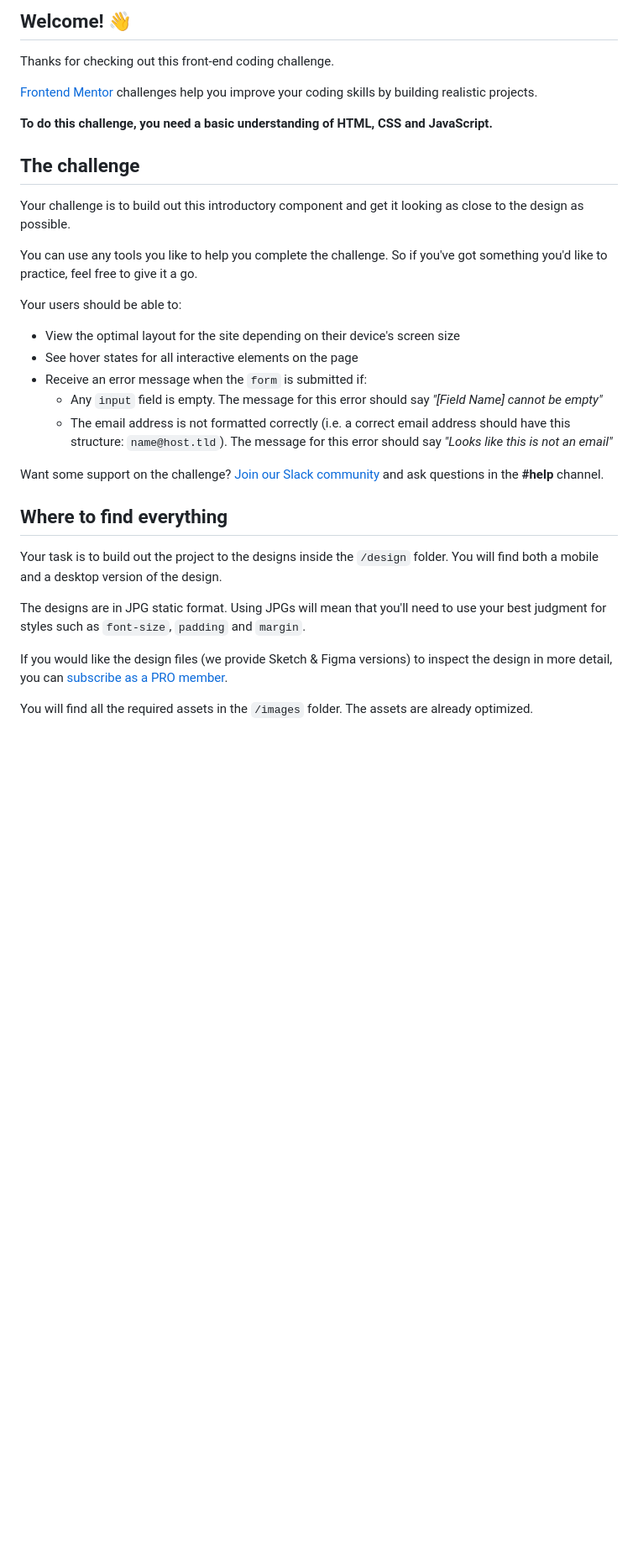
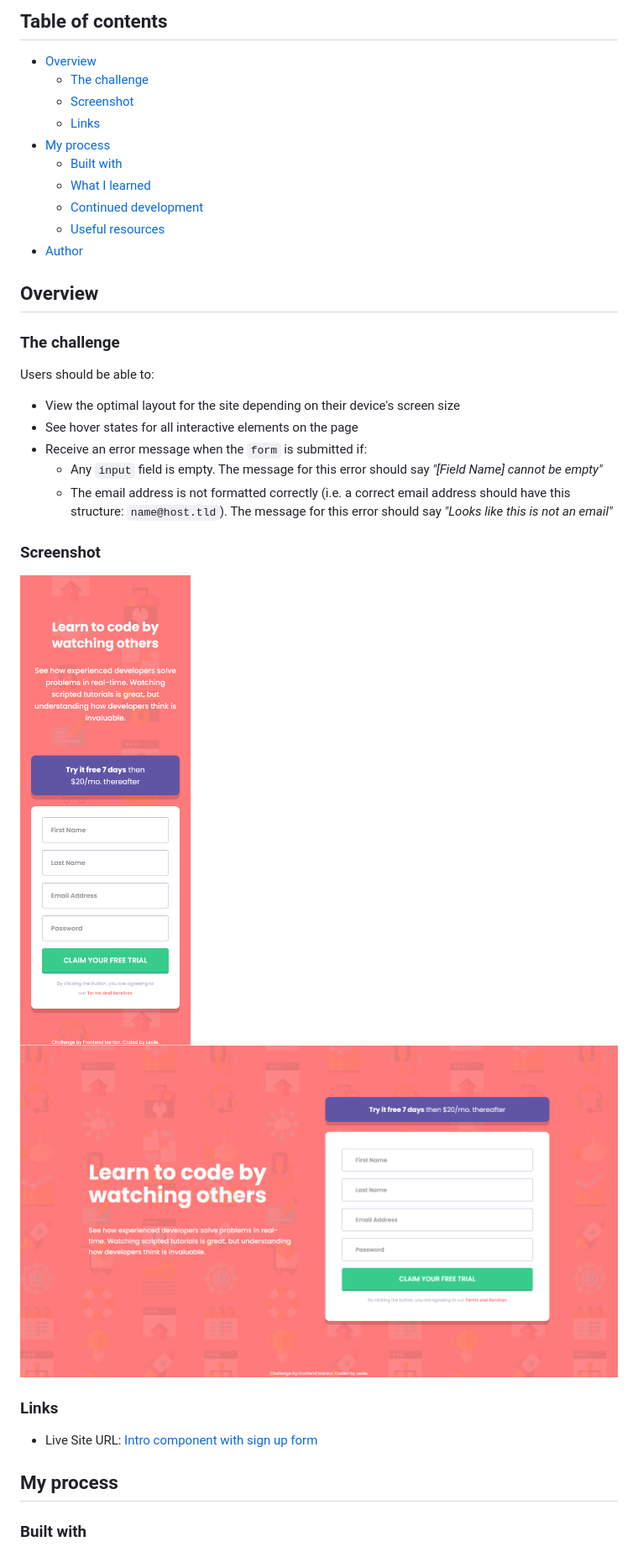
Before and after one commit to leslief10/intro-component-sign-up-form, a Markdown page: README.md, the part around the change printed below. Shown: that part at 84% size. GitHub-like rendering; pictures changed too: assets/design/desktop-solution.png (added), assets/design/mobile-solution.png (added); blank space fills up the shorter version.

Commit message:
Finished the project

```diff
--- a/README.md
+++ b/README.md
@@ -4,19 +4,22 @@
 
-## Welcome! 👋
+## Table of contents
 
-Thanks for checking out this front-end coding challenge.
+- [Overview](#overview)
+  - [The challenge](#the-challenge)
+  - [Screenshot](#screenshot)
+  - [Links](#links)
+- [My process](#my-process)
+  - [Built with](#built-with)
+  - [What I learned](#what-i-learned)
+  - [Continued development](#continued-development)
+  - [Useful resources](#useful-resources)
+- [Author](#author)
 
-[Frontend Mentor](https://www.frontendmentor.io) challenges help you improve your coding skills by building realistic projects.
+## Overview
 
-**To do this challenge, you need a basic understanding of HTML, CSS and JavaScript.**
+### The challenge
 
-## The challenge
-
-Your challenge is to build out this introductory component and get it looking as close to the design as possible.
-
-You can use any tools you like to help you complete the challenge. So if you've got something you'd like to practice, feel free to give it a go.
-
-Your users should be able to:
+Users should be able to:
 
 - View the optimal layout for the site depending on their device's screen size
 - See hover states for all interactive elements on the page
@@ -24,15 +27,16 @@ Your users should be able to:
   - Any `input` field is empty. The message for this error should say *"[Field Name] cannot be empty"*
   - The email address is not formatted correctly (i.e. a correct email address should have this structure: `name@host.tld`). The message for this error should say *"Looks like this is not an email"*
 
-Want some support on the challenge? [Join our Slack community](https://www.frontendmentor.io/slack) and ask questions in the **#help** channel.
+### Screenshot
 
-## Where to find everything
+![](./assets/design/mobile-solution.png)
+![](./assets/design/desktop-solution.png)
 
-Your task is to build out the project to the designs inside the `/design` folder. You will find both a mobile and a desktop version of the design.
+### Links
 
-The designs are in JPG static format. Using JPGs will mean that you'll need to use your best judgment for styles such as `font-size`, `padding` and `margin`.
+- Live Site URL: [Intro component with sign up form]()
 
-If you would like the design files (we provide Sketch & Figma versions) to inspect the design in more detail, you can [subscribe as a PRO member](https://www.frontendmentor.io/pro).
+## My process
 
-You will find all the required assets in the `/images` folder. The assets are already optimized.
+### Built with
 
```
Also changed, not shown: other parts of README.md (+16 -51 lines), README-template.md (deleted, +0 -114 lines), style-guide.md (deleted, +0 -35 lines), 3 other files.
